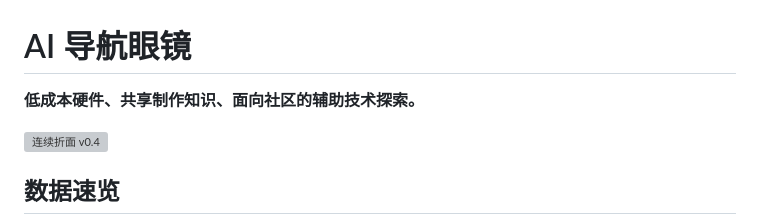
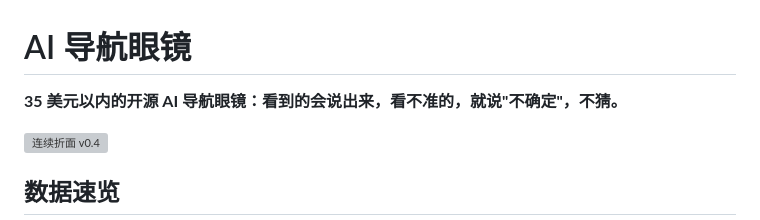
Before and after one commit to DresdenGman/AIGlasses_for_navigation, a Markdown page: docs/README.zh-CN.md, the part around the change. Drawn GitHub-style; grey boxes are pictures that could not be loaded.

```diff
--- a/docs/README.zh-CN.md
+++ b/docs/README.zh-CN.md
@@ -1,6 +1,6 @@
 # AI 导航眼镜
 
-**低成本硬件、共享制作知识、面向社区的辅助技术探索。**
+**35 美元以内的开源 AI 导航眼镜：看到的会说出来，看不准的，就说"不确定"，不猜。**
 
 ![连续折面 v0.4](../assets/renders/01_hero.png)
 
```
Also changed, not shown: README.md (+1 -1 lines).
